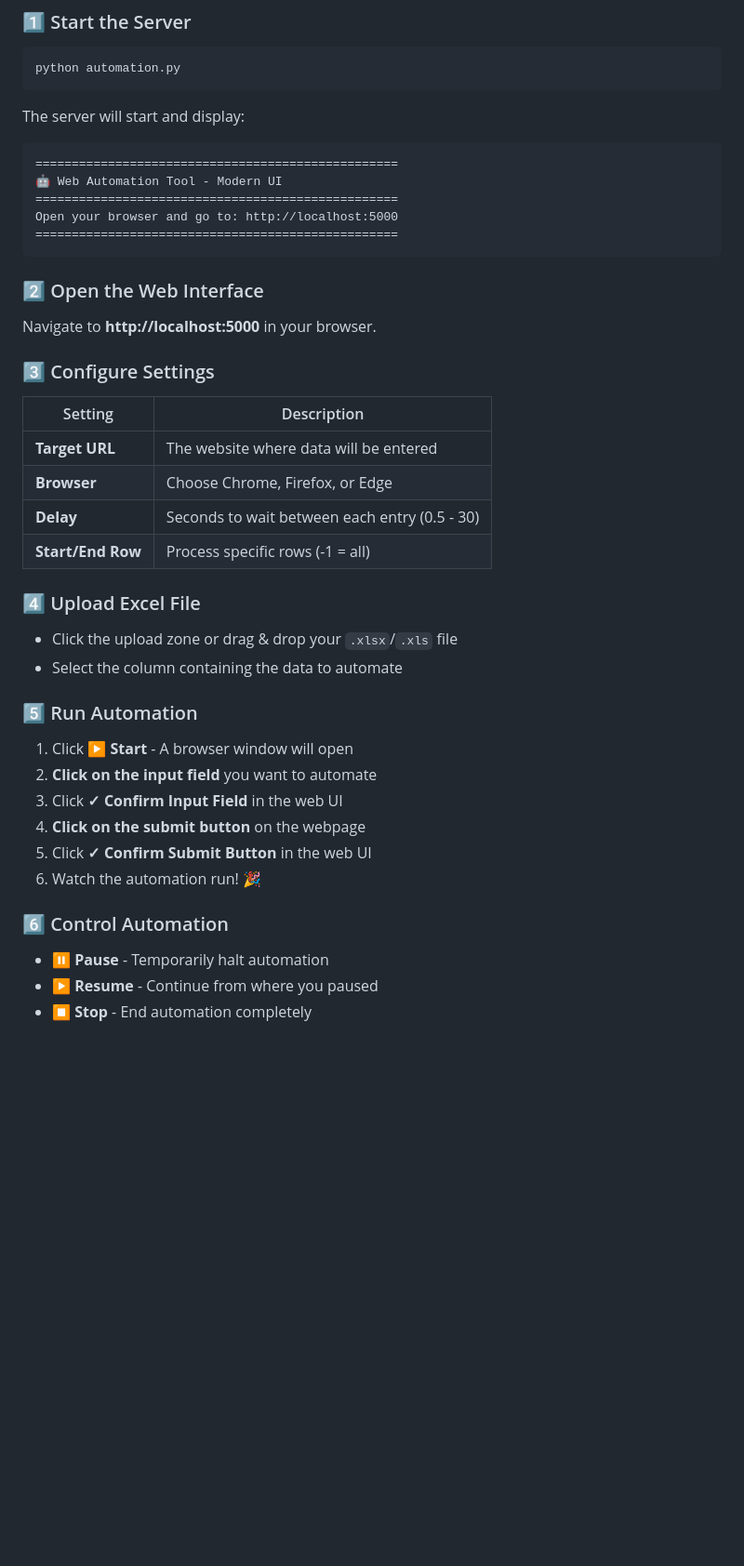
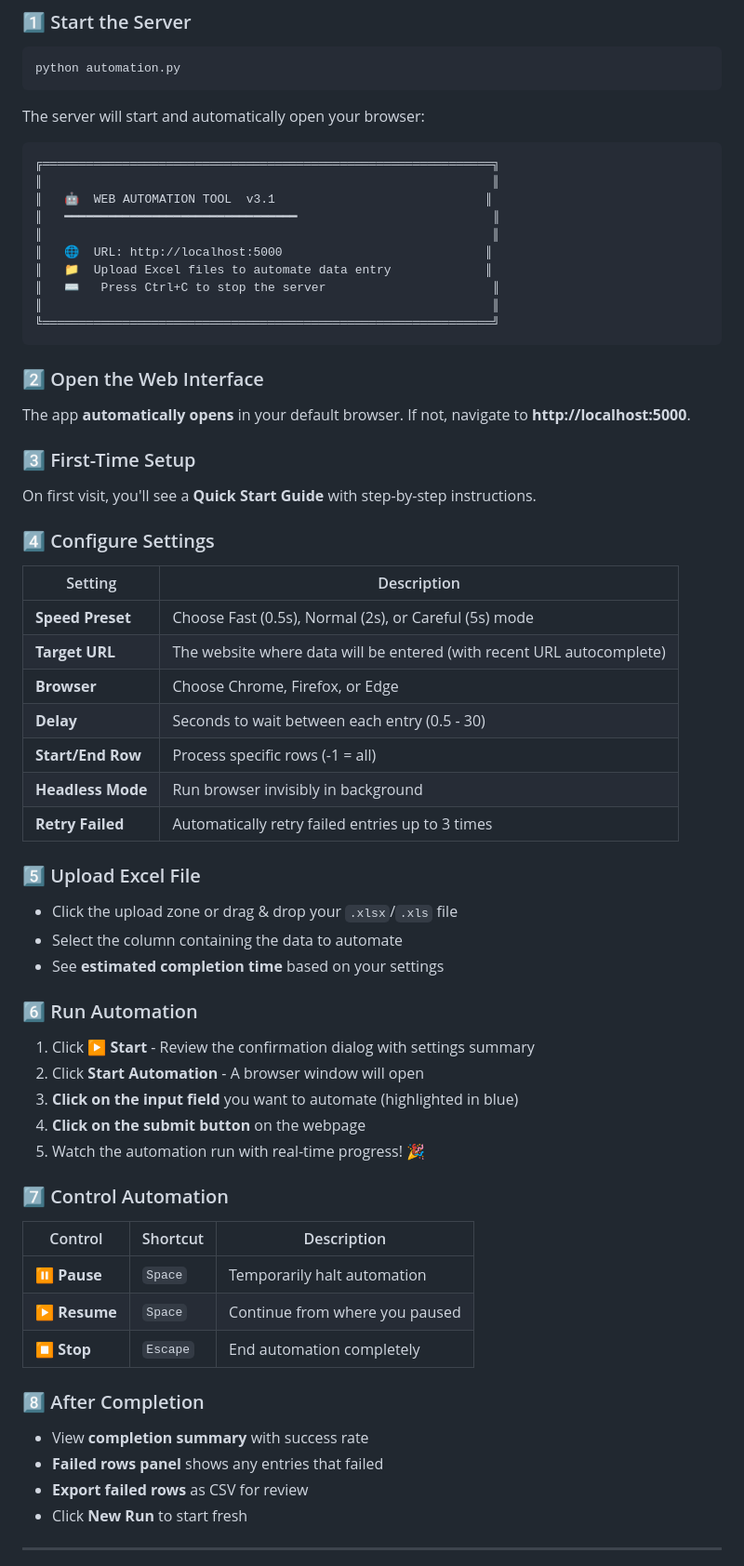
Before and after one commit to tanvir-talha058/AutomationTool_for_Levi-s, a Markdown page: README.md, the part around the change printed below. Shown: that part at 93% size. Rendered like a GitHub page; blank space fills up the shorter version.

````diff
--- a/README.md
+++ b/README.md
@@ -99,39 +121,61 @@ python automation.py
 ```bash
 python automation.py
 ```
-The server will start and display:
+The server will start and automatically open your browser:
 ```
-==================================================
-🤖 Web Automation Tool - Modern UI
-==================================================
-Open your browser and go to: http://localhost:5000
-==================================================
+╔══════════════════════════════════════════════════════════════╗
+║                                                              ║
+║   🤖  WEB AUTOMATION TOOL  v3.1                             ║
+║   ━━━━━━━━━━━━━━━━━━━━━━━━━━━━━━━━                           ║
+║                                                              ║
+║   🌐  URL: http://localhost:5000                            ║
+║   📁  Upload Excel files to automate data entry             ║
+║   ⌨️   Press Ctrl+C to stop the server                       ║
+║                                                              ║
+╚══════════════════════════════════════════════════════════════╝
 ```
 
 ### 2️⃣ Open the Web Interface
-Navigate to **http://localhost:5000** in your browser.
+The app **automatically opens** in your default browser. If not, navigate to **http://localhost:5000**.
 
-### 3️⃣ Configure Settings
+### 3️⃣ First-Time Setup
+On first visit, you'll see a **Quick Start Guide** with step-by-step instructions.
+
+### 4️⃣ Configure Settings
 | Setting | Description |
 |---------|-------------|
-| **Target URL** | The website where data will be entered |
+| **Speed Preset** | Choose Fast (0.5s), Normal (2s), or Careful (5s) mode |
+| **Target URL** | The website where data will be entered (with recent URL autocomplete) |
 | **Browser** | Choose Chrome, Firefox, or Edge |
 | **Delay** | Seconds to wait between each entry (0.5 - 30) |
 | **Start/End Row** | Process specific rows (-1 = all) |
+| **Headless Mode** | Run browser invisibly in background |
+| **Retry Failed** | Automatically retry failed entries up to 3 times |
 
-### 4️⃣ Upload Excel File
+### 5️⃣ Upload Excel File
 - Click the upload zone or drag & drop your `.xlsx`/`.xls` file
 - Select the column containing the data to automate
+- See **estimated completion time** based on your settings
 
-### 5️⃣ Run Automation
-1. Click **▶ Start** - A browser window will open
-2. **Click on the input field** you want to automate
-3. Click **✓ Confirm Input Field** in the web UI
+### 6️⃣ Run Automation
+1. Click **▶ Start** - Review the confirmation dialog with settings summary
+2. Click **Start Automation** - A browser window will open
+3. **Click on the input field** you want to automate (highlighted in blue)
 4. **Click on the submit button** on the webpage
-5. Click **✓ Confirm Submit Button** in the web UI
-6. Watch the automation run! 🎉
+5. Watch the automation run with real-time progress! 🎉
 
-### 6️⃣ Control Automation
-- **⏸ Pause** - Temporarily halt automation
-- **▶ Resume** - Continue from where you paused
-- **⏹ Stop** - End automation completely
+### 7️⃣ Control Automation
+| Control | Shortcut | Description |
+|---------|----------|-------------|
+| **⏸ Pause** | `Space` | Temporarily halt automation |
+| **▶ Resume** | `Space` | Continue from where you paused |
+| **⏹ Stop** | `Escape` | End automation completely |
+
+### 8️⃣ After Completion
+- View **completion summary** with success rate
+- **Failed rows panel** shows any entries that failed
+- **Export failed rows** as CSV for review
+- Click **New Run** to start fresh
+
+---
+
````
Also changed, not shown: other parts of README.md (+65 -8 lines).
